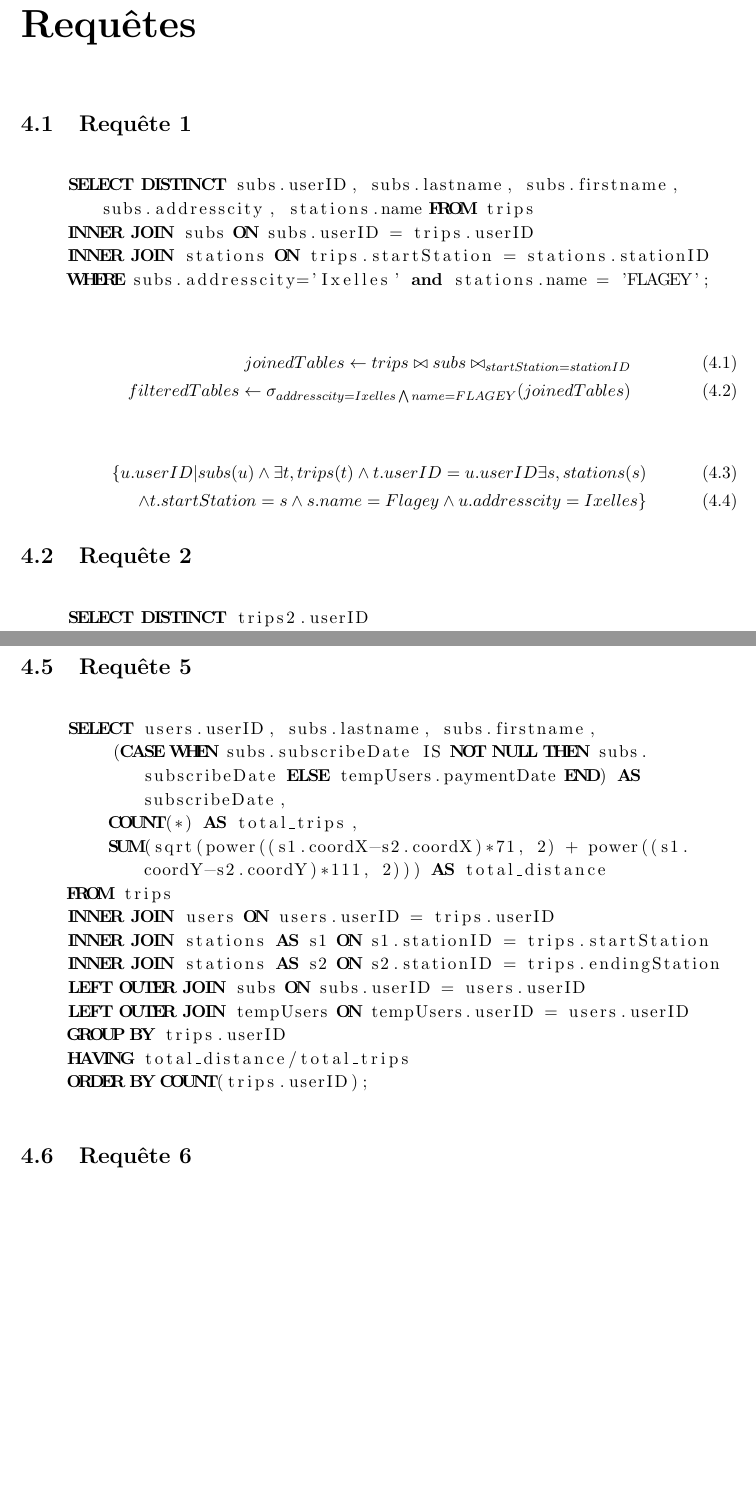
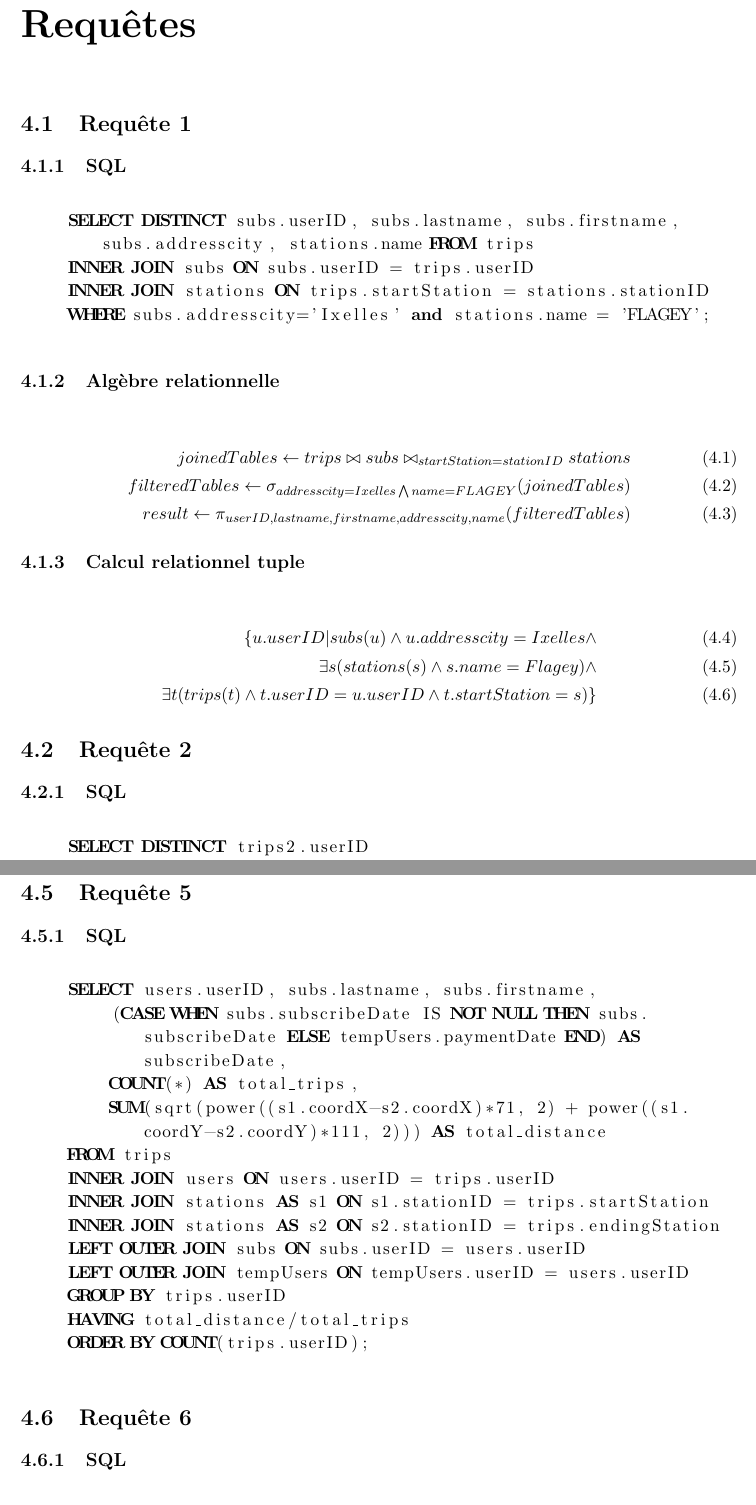
Before and after one commit to brochape/Villo-database, a LaTeX document (rapport/rapport.tex): two parts of pages 8 and 10 of 12 before the commit and two parts of pages 8 and 11 of 13 after it, joined at a grey line, cut so that both start at the same text, the shorter picture padded with empty space. Compiled offline with pdfLaTeX.

Commit message:
[fix] request 1 OK

```diff
--- a/rapport/rapport.tex
+++ b/rapport/rapport.tex
@@ -142,6 +142,7 @@ Finalement, il crée un administrateur afin de pouvoir maintenir l'application.
 \chapter{Requêtes}
 
 \section{Requ\^ete 1}
+    \subsection{SQL}
     \begin{lstlisting}[language=sql]
     SELECT DISTINCT subs.userID, subs.lastname, subs.firstname, subs.addresscity, stations.name FROM trips
     INNER JOIN subs ON subs.userID = trips.userID
@@ -149,17 +150,22 @@ Finalement, il crée un administrateur afin de pouvoir maintenir l'application.
     WHERE subs.addresscity='Ixelles' and stations.name = 'FLAGEY';
     \end{lstlisting}
 
+    \subsection{Algèbre relationnelle}
     \begin{align}
-    joinedTables \leftarrow trips \bowtie subs \bowtie_{startStation = stationID} \\
-    filteredTables \leftarrow \sigma_{addresscity=Ixelles \bigwedge name=FLAGEY}(joinedTables)
+    joinedTables \leftarrow trips \bowtie subs \bowtie_{startStation = stationID} stations \\
+    filteredTables \leftarrow \sigma_{addresscity=Ixelles \bigwedge name=FLAGEY}(joinedTables)\\
+    result \leftarrow \pi_{userID, lastname, firstname, addresscity, name}(filteredTables)
     \end{align}
 
+    \subsection{Calcul relationnel tuple}
     \begin{align}
-    \{ u.userID | subs(u) \wedge \exists t, trips(t) \wedge t.userID=u.userID \exists s, stations(s) \\
-     \wedge t.startStation=s \wedge s.name=Flagey \wedge u.addresscity=Ixelles \}
+    \{ u.userID | subs(u) \wedge u.addresscity=Ixelles \wedge \\
+    \exists s (stations(s) \wedge s.name=Flagey) \wedge \\
+    \exists t (trips(t) \wedge t.userID=u.userID \wedge t.startStation=s) \}
     \end{align}
 
 \section{Requ\^ete 2}
+    \subsection{SQL}
     \begin{lstlisting}[language=sql]
     SELECT DISTINCT trips2.userID
     FROM trips AS trips1
@@ -232,6 +247,7 @@ Finalement, il crée un administrateur afin de pouvoir maintenir l'application.
 
 
 \section{Requ\^ete 5}
+    \subsection{SQL}
     \begin{lstlisting}[language=sql]
     SELECT users.userID, subs.lastname, subs.firstname,
         (CASE WHEN subs.subscribeDate IS NOT NULL THEN subs.subscribeDate ELSE tempUsers.paymentDate END) AS subscribeDate,
@@ -250,6 +266,7 @@ Finalement, il crée un administrateur afin de pouvoir maintenir l'application.
 
 
 \section{Requ\^ete 6}
+    \subsection{SQL}
     \begin{lstlisting}[language=sql]
     SELECT stations.name, COUNT(trips.endingStation), COUNT(DISTINCT trips.userID)
     FROM stations
```
Also changed, not shown: rapport/rapport.tex (9 more changed lines).
